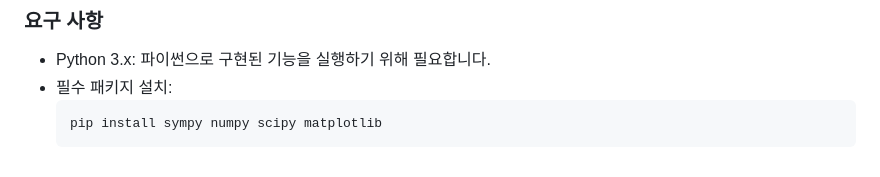
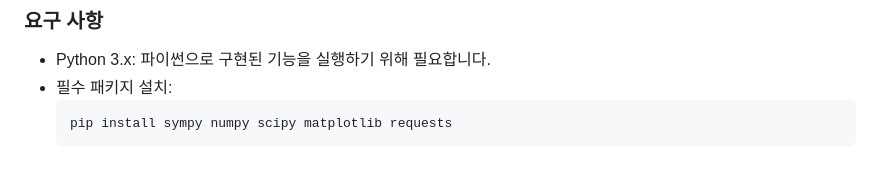
Before and after one commit to tony10486/Tex-Machina, a Markdown page: README.md, the part around the change. Rendered like a GitHub page.

Commit message:
README.MD 수정

````diff
--- a/README.md
+++ b/README.md
@@ -310,5 +310,5 @@ LaTeX 명령어의 괄호 인자(`{}` 또는 `[]`) 사이를 `Tab` / `Shift+Tab`
 - Python 3.x: 파이썬으로 구현된 기능을 실행하기 위해 필요합니다.
 - 필수 패키지 설치:
   ```bash
-  pip install sympy numpy scipy matplotlib
+  pip install sympy numpy scipy matplotlib requests
   ```
````
